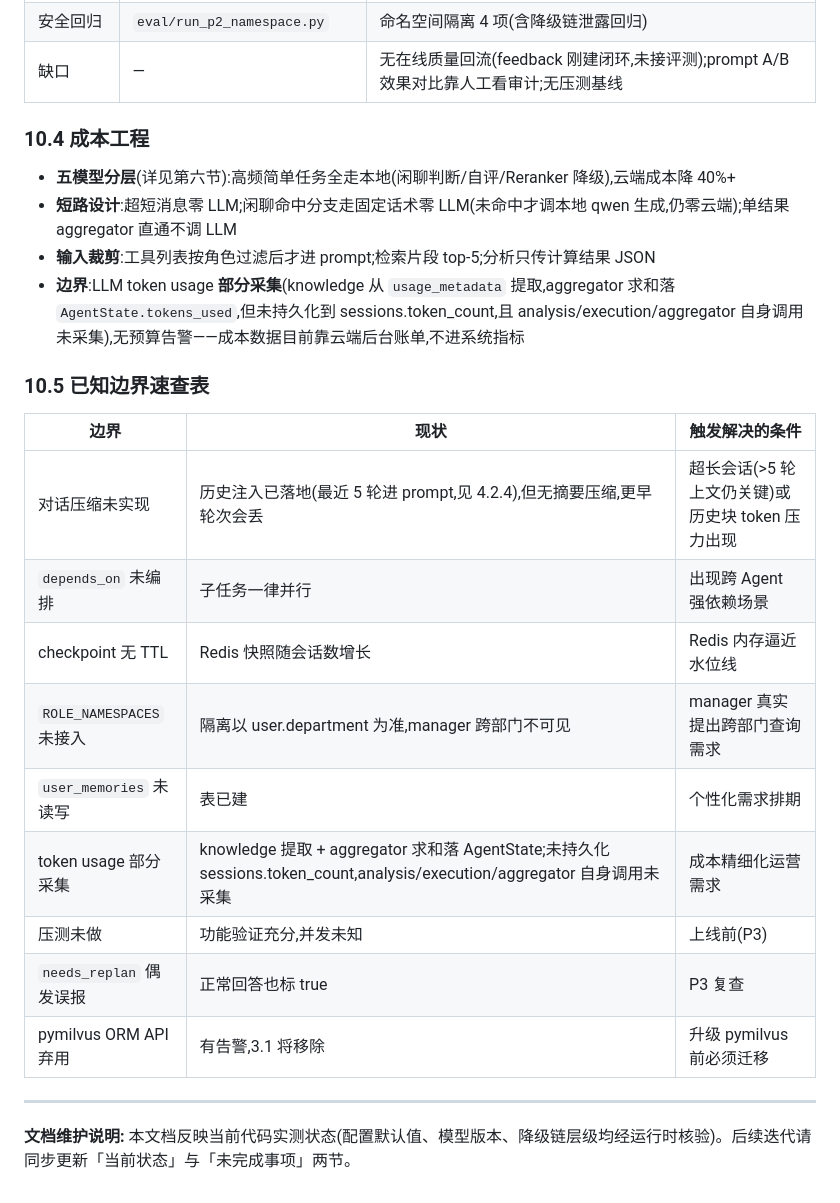
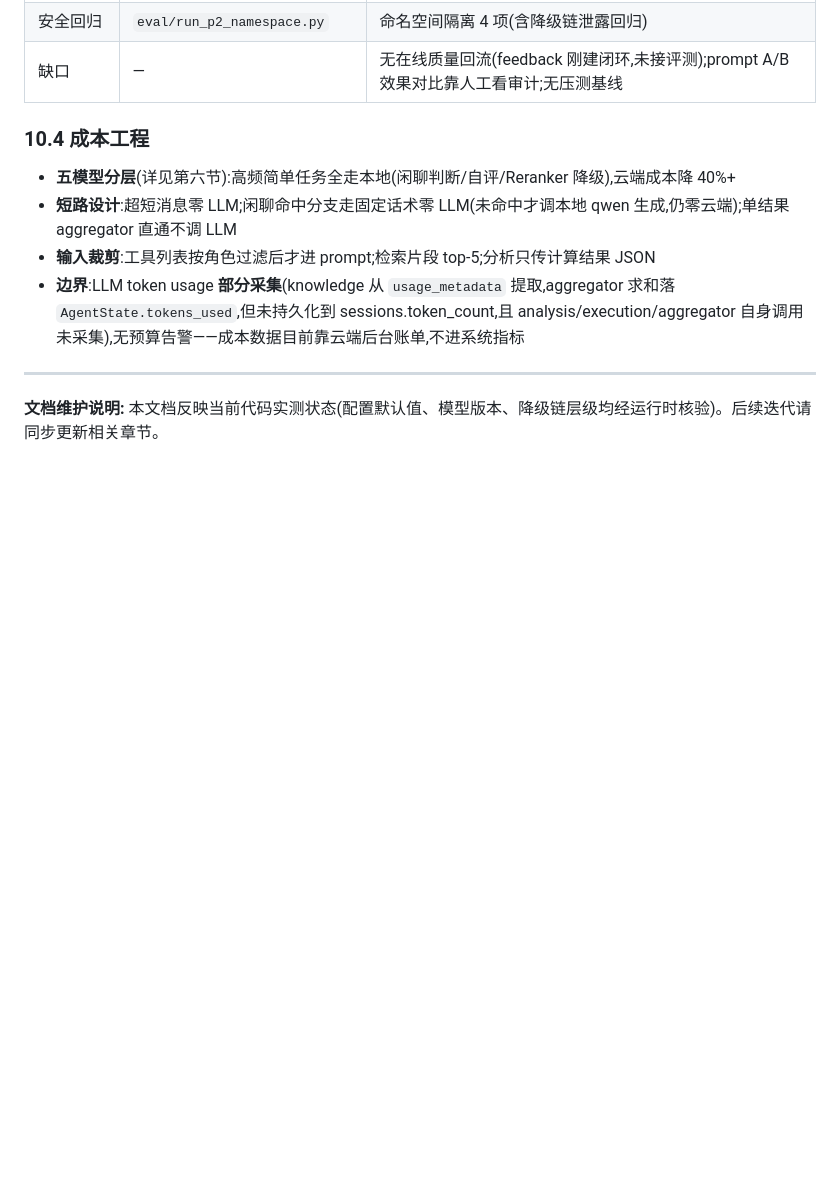
Before and after one commit to kingoftaro/hello-xiao-a, a Markdown page: docs/产品文档.md, the part around one of its changes. Rendered like a GitHub page; blank space fills up the shorter version.

```diff
--- a/docs/产品文档.md
+++ b/docs/产品文档.md
@@ -1106,20 +1077,6 @@ lite: qwen3.5:4b(本地,ChatOllama+reasoning=False)→ DeepSeek v4-flash(云端)
 - **输入裁剪**:工具列表按角色过滤后才进 prompt;检索片段 top-5;分析只传计算结果 JSON
 - **边界**:LLM token usage **部分采集**(knowledge 从 `usage_metadata` 提取,aggregator 求和落 `AgentState.tokens_used`,但未持久化到 sessions.token_count,且 analysis/execution/aggregator 自身调用未采集),无预算告警——成本数据目前靠云端后台账单,不进系统指标
 
-### 10.5 已知边界速查表
-
-| 边界 | 现状 | 触发解决的条件 |
-|------|------|----------------|
-| 对话压缩未实现 | 历史注入已落地(最近 5 轮进 prompt,见 4.2.4),但无摘要压缩,更早轮次会丢 | 超长会话(>5 轮上文仍关键)或历史块 token 压力出现 |
-| `depends_on` 未编排 | 子任务一律并行 | 出现跨 Agent 强依赖场景 |
-| checkpoint 无 TTL | Redis 快照随会话数增长 | Redis 内存逼近水位线 |
-| `ROLE_NAMESPACES` 未接入 | 隔离以 user.department 为准,manager 跨部门不可见 | manager 真实提出跨部门查询需求 |
-| `user_memories` 未读写 | 表已建 | 个性化需求排期 |
-| token usage 部分采集 | knowledge 提取 + aggregator 求和落 AgentState;未持久化 sessions.token_count,analysis/execution/aggregator 自身调用未采集 | 成本精细化运营需求 |
-| 压测未做 | 功能验证充分,并发未知 | 上线前(P3) |
-| `needs_replan` 偶发误报 | 正常回答也标 true | P3 复查 |
-| pymilvus ORM API 弃用 | 有告警,3.1 将移除 | 升级 pymilvus 前必须迁移 |
-
 ---
 
-**文档维护说明:** 本文档反映当前代码实测状态(配置默认值、模型版本、降级链层级均经运行时核验)。后续迭代请同步更新「当前状态」与「未完成事项」两节。
+**文档维护说明:** 本文档反映当前代码实测状态(配置默认值、模型版本、降级链层级均经运行时核验)。后续迭代请同步更新相关章节。
```
Also changed, not shown: other parts of docs/产品文档.md (+0 -29 lines).
